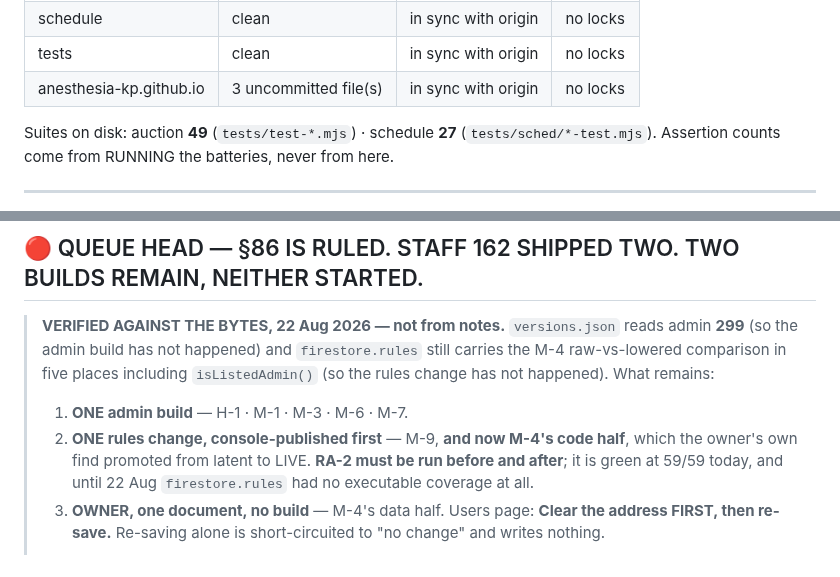
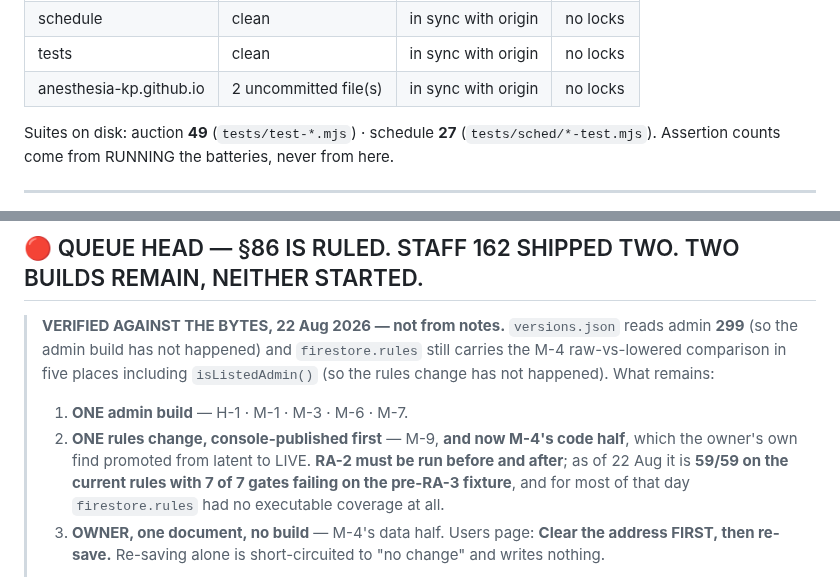
Before and after one commit to anesthesia-kp/anesthesia-kp.github.io, a Markdown page: TODO.md, 2 parts joined by grey strips. Drawn GitHub-style.

```diff
--- a/TODO.md
+++ b/TODO.md
@@ -23,7 +23,7 @@ A fact lives in ONE of the three, never two.
 | vacation-kp.github.io | clean | in sync with origin | no locks |
 | schedule | clean | in sync with origin | no locks |
 | tests | clean | in sync with origin | no locks |
-| anesthesia-kp.github.io | 3 uncommitted file(s) | in sync with origin | no locks |
+| anesthesia-kp.github.io | 2 uncommitted file(s) | in sync with origin | no locks |
 
 Suites on disk: auction **49** (`tests/test-*.mjs`) · schedule **27**
 (`tests/sched/*-test.mjs`). Assertion counts come from RUNNING the batteries, never from here.
@@ -56,8 +56,9 @@ Suites on disk: auction **49** (`tests/test-*.mjs`) · schedule **27**
 >
 > 1. **ONE admin build** — H-1 · M-1 · M-3 · M-6 · M-7.
 > 2. **ONE rules change, console-published first** — M-9, **and now M-4's code half**, which the
->    owner's own find promoted from latent to LIVE. **RA-2 must be run before and after**; it is
->    green at 59/59 today, and until 22 Aug `firestore.rules` had no executable coverage at all.
+>    owner's own find promoted from latent to LIVE. **RA-2 must be run before and after**; as of
+>    22 Aug it is **59/59 on the current rules with 7 of 7 gates failing on the pre-RA-3 fixture**,
+>    and for most of that day `firestore.rules` had no executable coverage at all.
 > 3. **OWNER, one document, no build** — M-4's data half. Users page: **Clear the address FIRST,
 >    then re-save.** Re-saving alone is short-circuited to "no change" and writes nothing.
 >
```
Also changed, not shown: other parts of TODO.md (+1 -1 lines), START-HERE.md (+17 -5 lines).
